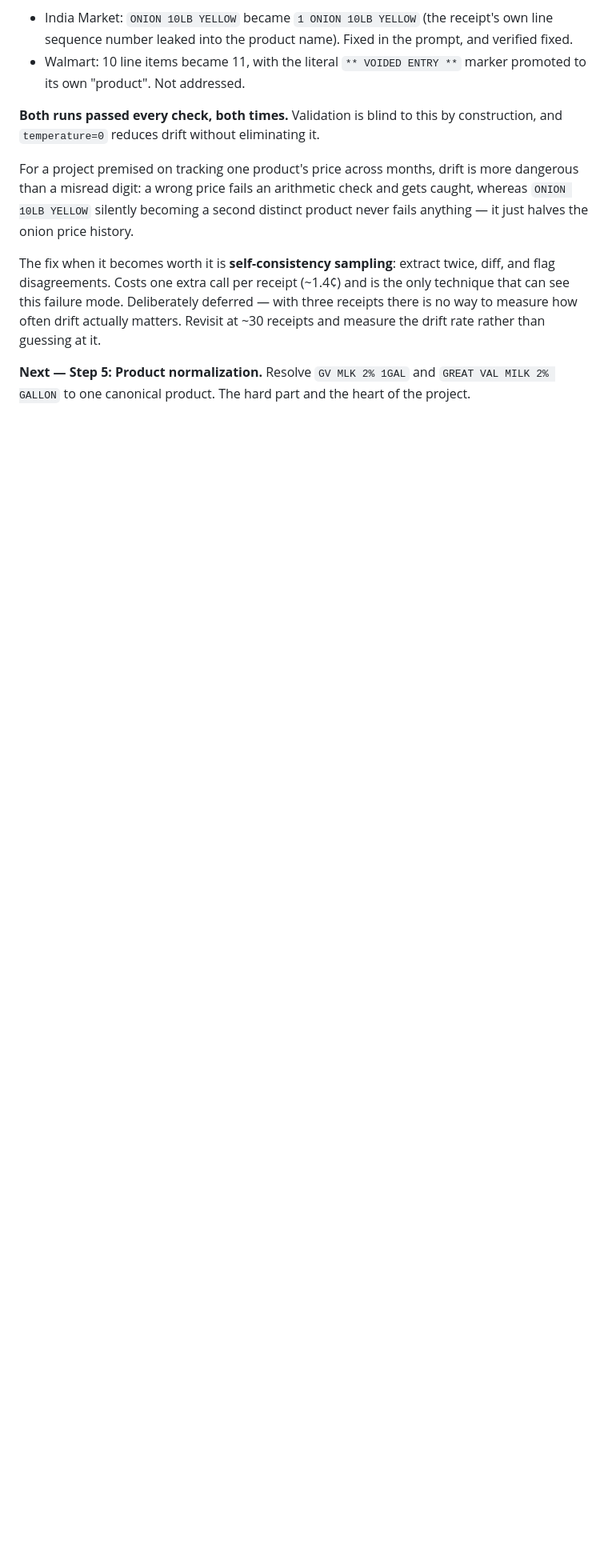
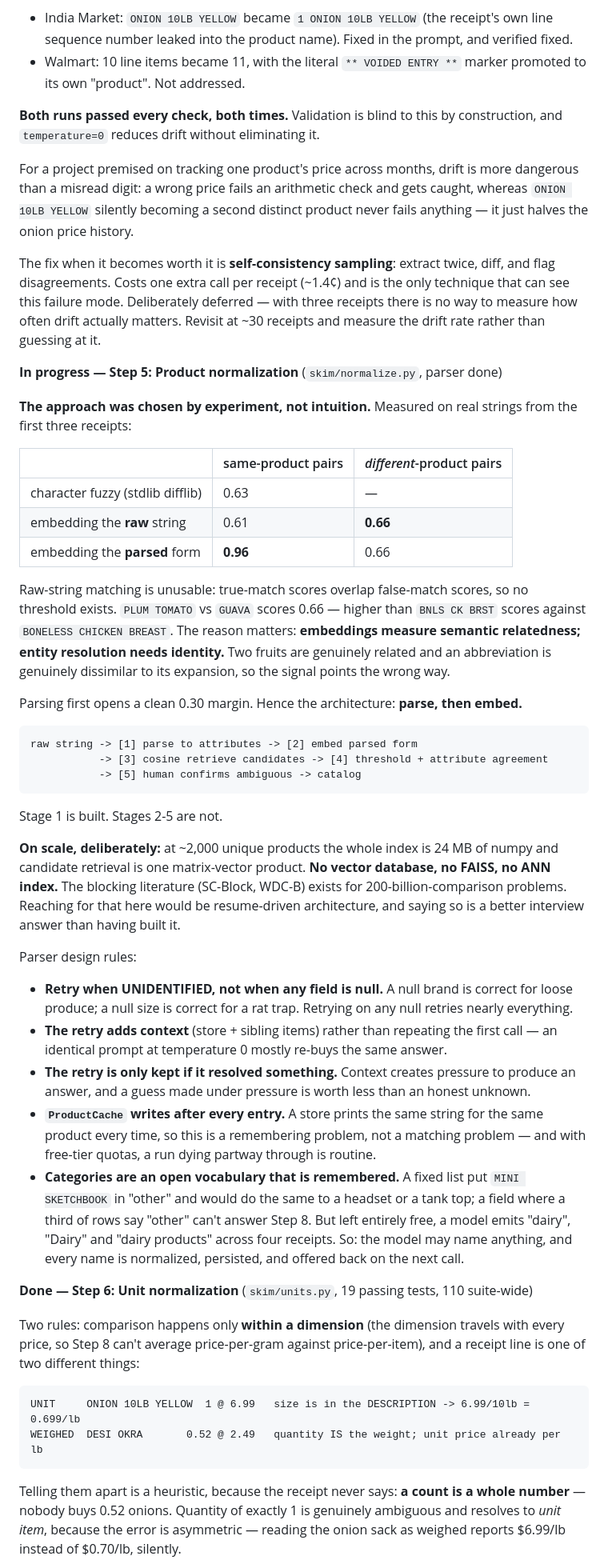
Before and after one commit to ChethanChakradhar/SKIM, a Markdown page: CLAUDE.md, the part around one of its changes. Shown at 80% size. Rendered like a GitHub page; blank space fills up the shorter version.

Commit message:
Bring CLAUDE.md current through Step 6
Records the measured basis for Step 5's architecture (raw-string
matching is unusable because true-match and false-match similarity
distributions overlap; parsing first opens a 0.30 margin), the parser's
design rules, Step 6's two-path arithmetic, and the free-tier quota that
currently blocks Step 5 at one receipt per day.

Also notes the deliberate non-decision on vector databases: at ~2,000
products the index is 24MB of numpy and retrieval is one matrix-vector
product, so FAISS/ANN would be resume-driven architecture.

Co-Authored-By: Claude Opus 5 <noreply@anthropic.com>
Claude-Session: https://claude.ai/code/session_01BmWjbJehPrxcAskD18hhvw

````diff
--- a/CLAUDE.md
+++ b/CLAUDE.md
@@ -359,6 +360,70 @@ can see this failure mode. Deliberately deferred — with three receipts there i
 measure how often drift actually matters. Revisit at ~30 receipts and measure the drift
 rate rather than guessing at it.
 
-**Next — Step 5: Product normalization.** Resolve `GV MLK 2% 1GAL` and
-`GREAT VAL MILK 2% GALLON` to one canonical product. The hard part and the heart of the
-project.
+**In progress — Step 5: Product normalization** (`skim/normalize.py`, parser done)
+
+**The approach was chosen by experiment, not intuition.** Measured on real strings from the
+first three receipts:
+
+| | same-product pairs | *different*-product pairs |
+|---|---|---|
+| character fuzzy (stdlib difflib) | 0.63 | — |
+| embedding the **raw** string | 0.61 | **0.66** |
+| embedding the **parsed** form | **0.96** | 0.66 |
+
+Raw-string matching is unusable: true-match scores overlap false-match scores, so no
+threshold exists. `PLUM TOMATO` vs `GUAVA` scores 0.66 — higher than `BNLS CK BRST` scores
+against `BONELESS CHICKEN BREAST`. The reason matters: **embeddings measure semantic
+relatedness; entity resolution needs identity.** Two fruits are genuinely related and an
+abbreviation is genuinely dissimilar to its expansion, so the signal points the wrong way.
+
+Parsing first opens a clean 0.30 margin. Hence the architecture: **parse, then embed.**
+
+```
+raw string -> [1] parse to attributes -> [2] embed parsed form
+           -> [3] cosine retrieve candidates -> [4] threshold + attribute agreement
+           -> [5] human confirms ambiguous -> catalog
+```
+
+Stage 1 is built. Stages 2-5 are not.
+
+**On scale, deliberately:** at ~2,000 unique products the whole index is 24 MB of numpy and
+candidate retrieval is one matrix-vector product. **No vector database, no FAISS, no ANN
+index.** The blocking literature (SC-Block, WDC-B) exists for 200-billion-comparison
+problems. Reaching for that here would be resume-driven architecture, and saying so is a
+better interview answer than having built it.
+
+Parser design rules:
+
+- **Retry when UNIDENTIFIED, not when any field is null.** A null brand is correct for loose
+  produce; a null size is correct for a rat trap. Retrying on any null retries nearly
+  everything.
+- **The retry adds context** (store + sibling items) rather than repeating the first call —
+  an identical prompt at temperature 0 mostly re-buys the same answer.
+- **The retry is only kept if it resolved something.** Context creates pressure to produce
+  an answer, and a guess made under pressure is worth less than an honest unknown.
+- **`ProductCache` writes after every entry.** A store prints the same string for the same
+  product every time, so this is a remembering problem, not a matching problem — and with
+  free-tier quotas, a run dying partway through is routine.
+- **Categories are an open vocabulary that is remembered.** A fixed list put `MINI
+  SKETCHBOOK` in "other" and would do the same to a headset or a tank top; a field where a
+  third of rows say "other" can't answer Step 8. But left entirely free, a model emits
+  "dairy", "Dairy" and "dairy products" across four receipts. So: the model may name
+  anything, and every name is normalized, persisted, and offered back on the next call.
+
+**Done — Step 6: Unit normalization** (`skim/units.py`, 19 passing tests, 110 suite-wide)
+
+Two rules: comparison happens only **within a dimension** (the dimension travels with every
+price, so Step 8 can't average price-per-gram against price-per-item), and a receipt line is
+one of two different things:
+
+```
+UNIT     ONION 10LB YELLOW  1 @ 6.99   size is in the DESCRIPTION -> 6.99/10lb = 0.699/lb
+WEIGHED  DESI OKRA       0.52 @ 2.49   quantity IS the weight; unit price already per lb
+```
+
+Telling them apart is a heuristic, because the receipt never says: **a count is a whole
+number** — nobody buys 0.52 onions. Quantity of exactly 1 is genuinely ambiguous and
+resolves to *unit item*, because the error is asymmetric — reading the onion sack as weighed
+reports $6.99/lb instead of $0.70/lb, silently.
+
````
Also changed, not shown: other parts of CLAUDE.md (+31 -3 lines).
